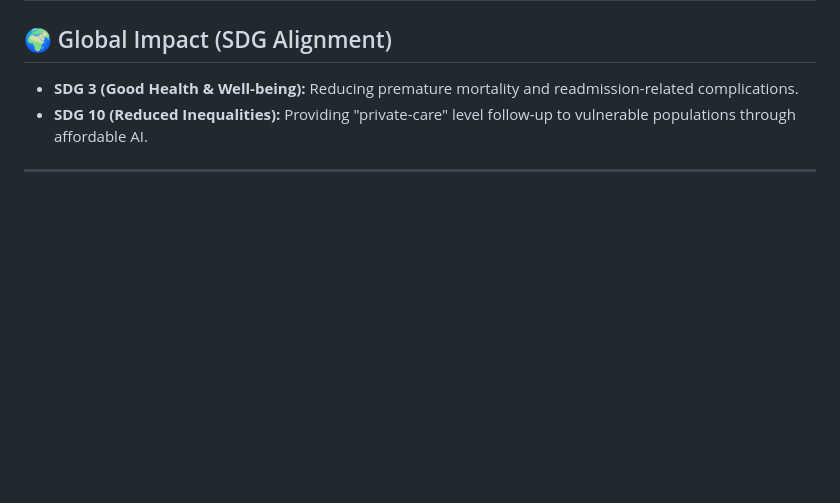
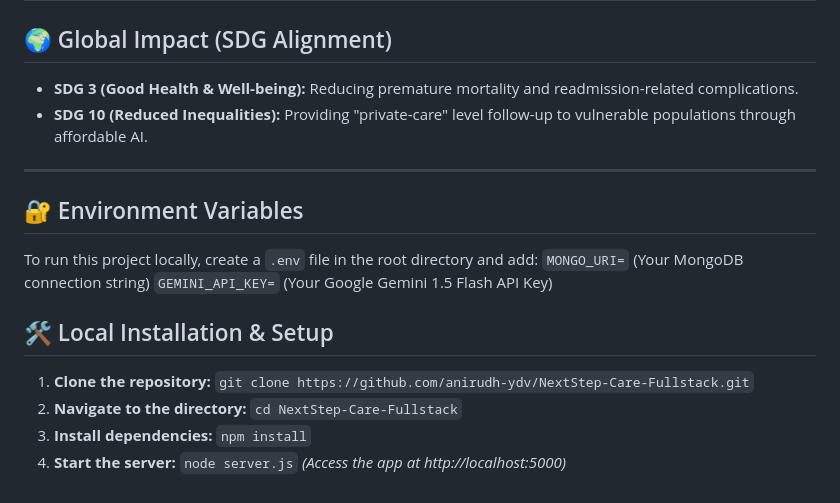
Before and after one commit to anirudh-ydv/NextStep-Care-Fullstack, a Markdown page: README.md, the part around the change. Drawn GitHub-style; blank space fills up the shorter version.

```diff
--- a/README.md
+++ b/README.md
@@ -77,3 +77,15 @@ We didn't just build a dashboard; we built a **Continuous Care Bridge**.
 * **SDG 10 (Reduced Inequalities):** Providing "private-care" level follow-up to vulnerable populations through affordable AI.
 
 ---
+
+## 🔐 Environment Variables
+To run this project locally, create a `.env` file in the root directory and add:
+`MONGO_URI=` (Your MongoDB connection string)
+`GEMINI_API_KEY=` (Your Google Gemini 1.5 Flash API Key)
+
+## 🛠️ Local Installation & Setup
+1. **Clone the repository:** `git clone https://github.com/anirudh-ydv/NextStep-Care-Fullstack.git`
+2. **Navigate to the directory:** `cd NextStep-Care-Fullstack`
+3. **Install dependencies:** `npm install`
+4. **Start the server:** `node server.js`
+   *(Access the app at http://localhost:5000)*
```
